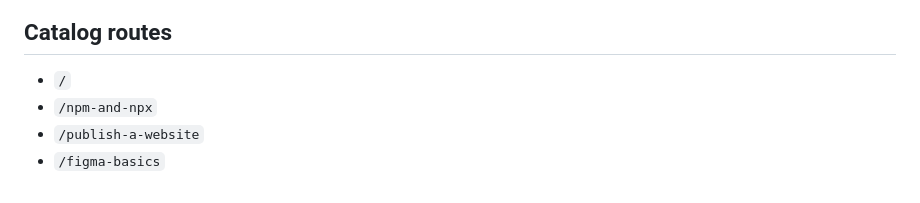
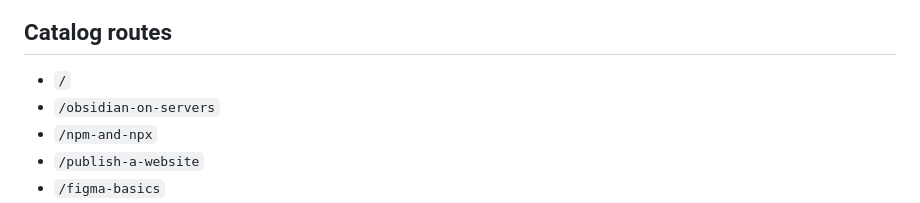
Before and after one commit to devin-thomas/explainers, a Markdown page: README.md, the part around the change. Rendered like a GitHub page.

Commit message:
Document Obsidian explainer route
Keep the README route inventory aligned with the explainer catalog.

```diff
--- a/README.md
+++ b/README.md
@@ -9,6 +9,7 @@ A single Astro project deployed to the existing Cloudflare Worker:
 ## Catalog routes
 
 - `/`
+- `/obsidian-on-servers`
 - `/npm-and-npx`
 - `/publish-a-website`
 - `/figma-basics`
```
